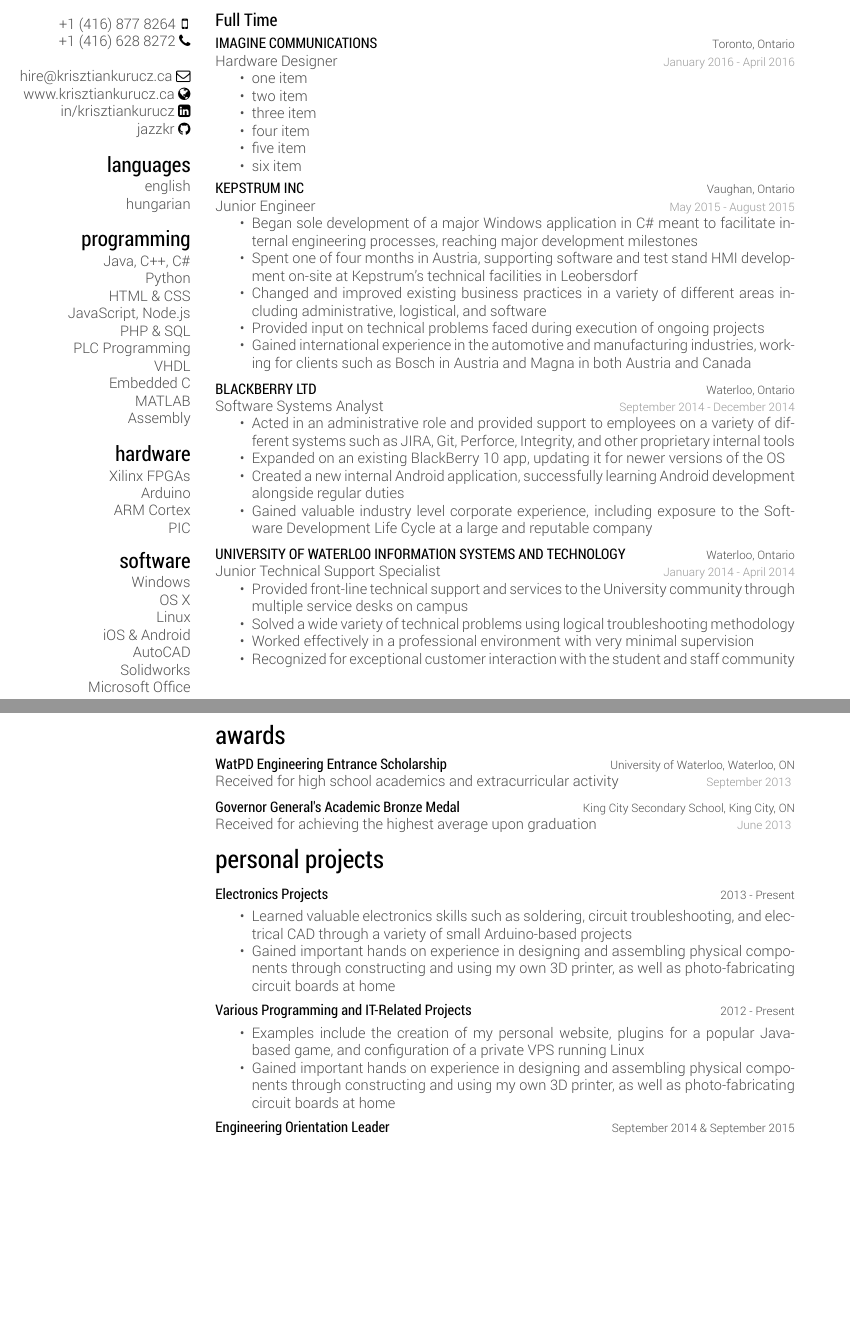
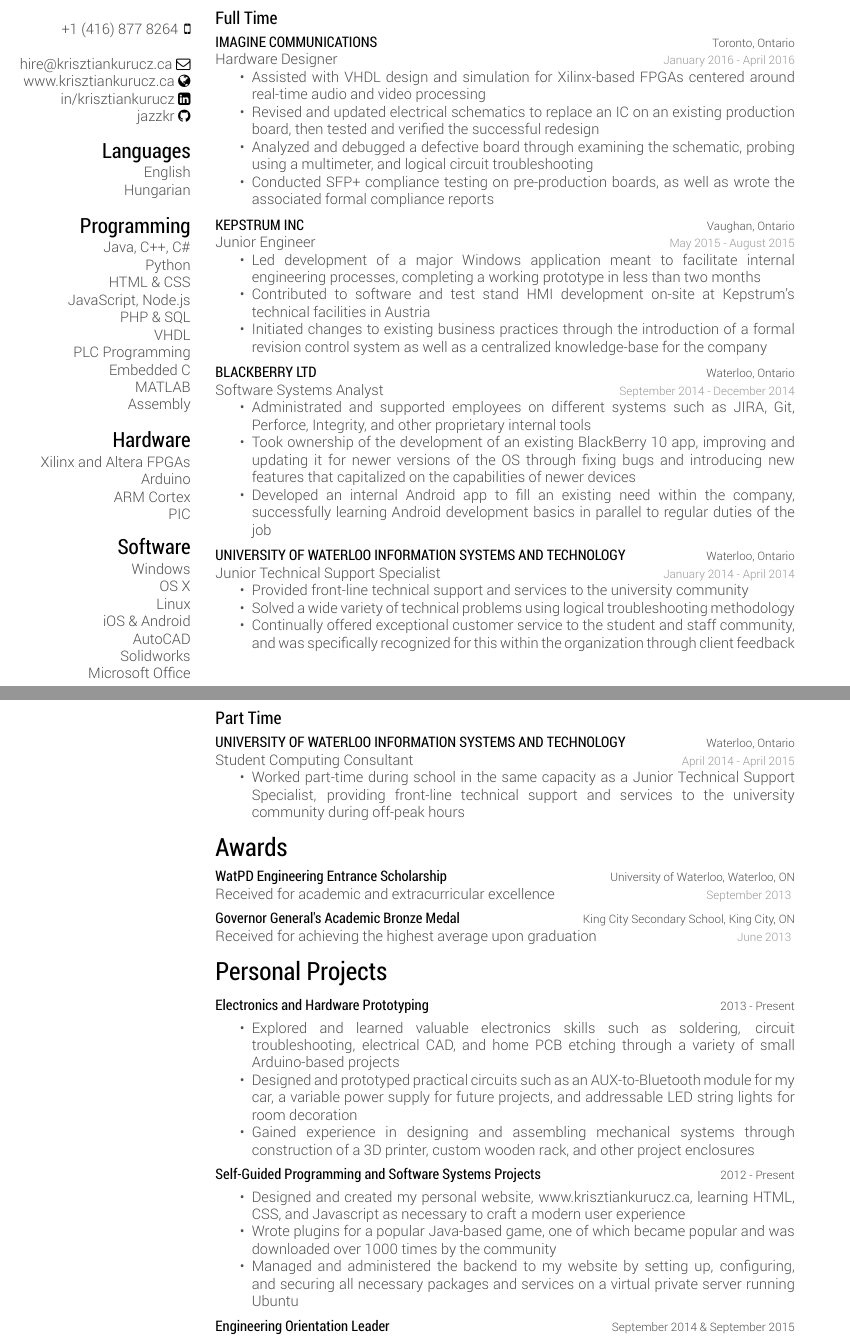
Before and after one commit to jazzkr/krisztian-latex-resume, a LaTeX CV (kkurucz.tex): two parts of pages 1 and 2 of 2, joined at a grey line, cut so that both start at the same text, the shorter picture padded with empty space. The pictures show the PDF file kkurucz.pdf that the author committed with the source.

Commit message:
Completed Content Rewrite & Added to Resume

```diff
--- a/kkurucz.tex
+++ b/kkurucz.tex
@@ -35,8 +37,7 @@
 Waterloo, ON
 Canada
 ~
-{+1 (416) 877 8264\hspace{1.5mm}\mobile}\,
-{+1 (416) 628 8272 \phone}
+{+1 (416) 877 8264\hspace{1.5mm}\mobile}
 ~
 \href{mailto:hire@krisztiankurucz.ca}{hire@krisztiankurucz.ca }\mail
 \href{http://www.krisztiankurucz.ca}{www.krisztiankurucz.ca }\website
@@ -51,13 +52,13 @@
 HTML \& CSS
 JavaScript, Node.js
 PHP \& SQL
+VHDL
 PLC Programming
-VHDL
 Embedded C
 MATLAB
 Assembly
 \section{Hardware}
-Xilinx FPGAs
+Xilinx and Altera FPGAs
 Arduino
 ARM Cortex
 PIC
@@ -114,3 +113,7 @@
 {Hardware Designer}
 {
 \begin{itemize}
+	\item Assisted with VHDL design and simulation for Xilinx-based FPGAs centered around real-time audio and video processing
+	\item Revised and updated electrical schematics to replace an IC on an existing production board, then tested and verified the successful redesign
+	\item Analyzed and debugged a defective board through examining the schematic, probing using a multimeter, and logical circuit troubleshooting
+	\item Conducted SFP+ compliance testing on pre-production boards, as well as wrote the associated formal compliance reports
@@ -130,11 +127,9 @@
 {Junior Engineer}
 {
 \begin{itemize}
-	\item Began sole development of a major Windows application in C\# meant to facilitate internal engineering processes, reaching major development milestones
-	\item Spent one of four months in Austria, supporting software and test stand HMI development on-site at Kepstrum’s technical facilities in Leobersdorf
-	\item Changed and improved existing business practices in a variety of different areas including administrative, logistical, and software
-	\item Provided input on technical problems faced during execution of ongoing projects
-	\item Gained international experience in the automotive and manufacturing industries, working for clients such as Bosch in Austria and Magna in both Austria and Canada
+	\item Led development of a major Windows application meant to facilitate internal engineering processes, completing a working prototype in less than two months
+	\item Contributed to software and test stand HMI development on-site at Kepstrum’s technical facilities in Austria
+	\item Initiated changes to existing business practices through the introduction of a formal revision control system as well as a centralized knowledge-base for the company
 \end{itemize}
 }
 
@@ -145,10 +140,9 @@
 {Software Systems Analyst}
 {
 \begin{itemize}
-	\item Acted in an administrative role and provided support to employees on a variety of different systems such as JIRA, Git, Perforce, Integrity, and other proprietary internal tools
-	\item Expanded on an existing BlackBerry 10 app, updating it for newer versions of the OS
-	\item Created a new internal Android application, successfully learning Android development alongside regular duties
-	\item Gained valuable industry level corporate experience, including exposure to the Software Development Life Cycle at a large and reputable company
+	\item Administrated and supported employees on different systems such as JIRA, Git, Perforce, Integrity, and other proprietary internal tools
+	\item Took ownership of the development of an existing BlackBerry 10 app, improving and updating it for newer versions of the OS through fixing bugs and introducing new features that capitalized on the capabilities of newer devices
+	\item Developed an internal Android app to fill an existing need within the company, successfully learning Android development basics in parallel to regular duties of the job
 \end{itemize}
 }
 
@@ -159,33 +153,32 @@
 {Junior Technical Support Specialist}
 {
 \begin{itemize}
-	\item Provided front-line technical support and services to the University community through multiple service desks on campus
+	\item Provided front-line technical support and services to the university community
 	\item Solved a wide variety of technical problems using logical troubleshooting methodology
-	\item Worked effectively in a professional environment with very minimal supervision
-	\item Recognized for exceptional customer interaction with the student and staff community
+	\item Continually offered exceptional customer service to the student and staff community, and was specifically recognized for this within the organization through client feedback
+\\
+\\
 \end{itemize}
 }
 %------------------------------------------------
 \end{entrylist}
 
-%\subsection{Part Time}
-%
-%\begin{entrylist}
-%%------------------------------------------------
-%\entry
-%{April 2014 - April 2015}
-%{UNIVERSITY OF WATERLOO INFORMATION SYSTEMS AND TECHNOLOGY}
-%{Waterloo, Ontario}
-%{Student Computing Consultant}
-%{
-%\begin{itemize}
-%	\item one item
-%	\item two item
-%	\item three item
-%\end{itemize}
-%}
-%%------------------------------------------------
-%\end{entrylist}
+\subsection{Part Time}
+
+\begin{entrylist}
+%------------------------------------------------
+\entry
+{April 2014 - April 2015}
+{UNIVERSITY OF WATERLOO INFORMATION SYSTEMS AND TECHNOLOGY}
+{Waterloo, Ontario}
+{Student Computing Consultant}
+{
+\begin{itemize}
+	\item Worked part-time during school in the same capacity as a Junior Technical Support Specialist, providing front-line technical support and services to the university community during off-peak hours
+\end{itemize}
+}
+%------------------------------------------------
+\end{entrylist}
 
 %----------------------------------------------------------------------------------------
 %	AWARDS SECTION
@@ -199,7 +192,7 @@
 {September 2013}
 {WatPD Engineering Entrance Scholarship}
 {University of Waterloo, Waterloo, ON}
-{Received for high school academics and extracurricular activity}
+{Received for academic and extracurricular excellence}
 {\null}
 %------------------------------------------------
 \entry
@@ -220,26 +213,28 @@
 %------------------------------------------------
 \entry
 {\vspace{-8mm}\null}
-{Electronics Projects}
+{Electronics and Hardware Prototyping}
 {2013 - Present}
 {
 \vspace{-3mm}
 \begin{itemize}
-	\item Learned valuable electronics skills such as soldering, circuit troubleshooting, and electrical CAD through a variety of small Arduino-based projects
-	\item Gained important hands on experience in designing and assembling physical components through constructing and using my own 3D printer, as well as photo-fabricating circuit boards at home
+	\item Explored and learned valuable electronics skills such as soldering, circuit troubleshooting, electrical CAD, and home PCB etching through a variety of small Arduino-based projects
+	\item Designed and prototyped practical circuits such as an AUX-to-Bluetooth module for my car, a variable power supply for future projects, and addressable LED string lights for room decoration
+	\item Gained experience in designing and assembling mechanical systems through construction of a 3D printer, custom wooden rack, and other project enclosures
 \end{itemize}
 }
 {\null}
 %------------------------------------------------
 \entry
 {\vspace{-8mm}\null}
-{Various Programming and IT-Related Projects}
+{Self-Guided Programming and Software Systems Projects}
 {2012 - Present}
 {
 \vspace{-3mm}
 \begin{itemize}
-	\item Examples include the creation of my personal website, plugins for a popular Java-based game, and configuration of a private VPS running Linux
-	\item Gained important hands on experience in designing and assembling physical components through constructing and using my own 3D printer, as well as photo-fabricating circuit boards at home
+	\item Designed and created my personal website, www.krisztiankurucz.ca, learning HTML, CSS, and Javascript as necessary to craft a modern user experience
+	\item Wrote plugins for a popular Java-based game, one of which became popular and was downloaded over 1000 times by the community
+	\item Managed and administered the backend to my website by setting up, configuring, and securing all necessary packages and services on a virtual private server running Ubuntu
 \end{itemize}
 }
 {\null}
```
Also changed, not shown: kkurucz-cv.cls (+2 -3 lines), kkurucz.pdf, kkurucz.tex (25 more changed lines), 1 other file.
